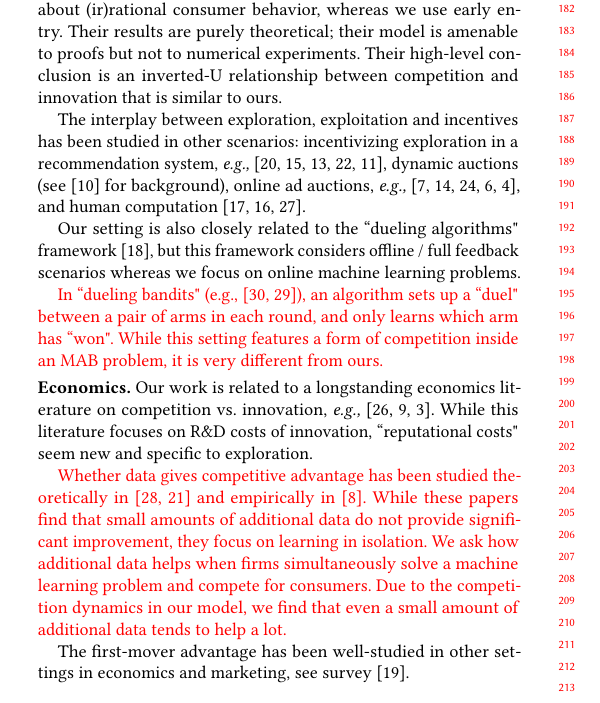
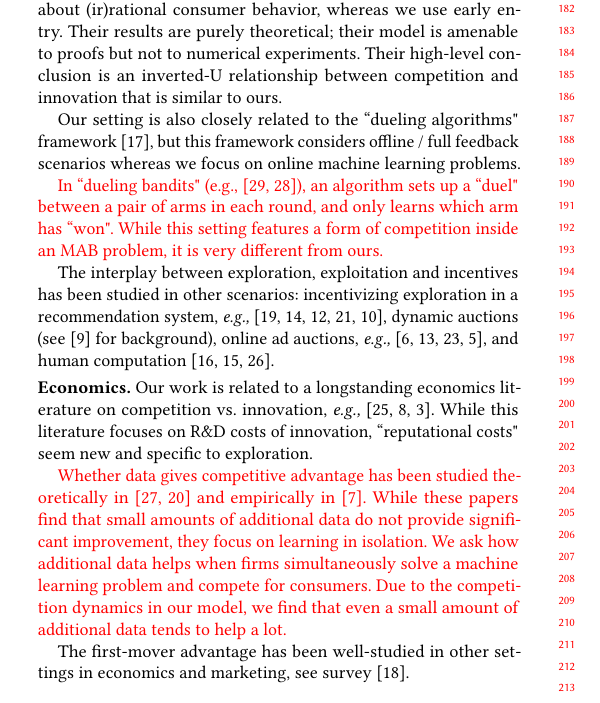
Before and after one commit to rawls238/CompetingBandits, a LaTeX paper (paper/competing_bandits.tex, which reads paper/content/introduction.tex): part of one column of page 2 of 11, cut so that both start at the same text. Compiled offline with pdfLaTeX.

Commit message:
Another edit in related work.

```diff
--- a/paper/content/introduction.tex
+++ b/paper/content/introduction.tex
@@ -58,18 +58,19 @@ We also investigate how algorithms' performance ``in isolation" (without competi
 
 The study of competition vs. exploration has been initiated in \cite{CompetingBandits-itcs16}. Their model differs from ours in two key respects. First, users do not see any signal about firms' past performance, and instead choose between firms according to the Bayesian-expected reward. Second, they vary the strength of competition using assumptions about (ir)rational consumer behavior, whereas we use early entry. Their results are purely theoretical; their model is amenable to proofs but not to numerical experiments. Their high-level conclusion is an inverted-U relationship between competition and innovation that is similar to ours.
 
+Our setting is also closely related to the ``dueling algorithms" framework \cite{DuelingAlgs-stoc11}, but this framework considers offline / full feedback scenarios whereas we focus on online machine learning problems.
+
+\asedit{In ``dueling bandits" (e.g., \cite{Yue-dueling-icml09, Yue-dueling12}), an algorithm sets up a ``duel" between a pair of arms in each round, and only learns which arm has ``won". While this setting features a form of competition inside an MAB problem, it is very different from ours.}
+
+
 The interplay between exploration, exploitation and incentives has been studied in other scenarios: incentivizing exploration in a recommendation system,
     \eg \cite{Kremer-JPE14,Frazier-ec14,Che-13,ICexploration-ec15,Bimpikis-exploration-ms17},
 dynamic auctions
     (see \cite{DynAuctions-survey10} for background),
 online ad auctions, \eg
-    \cite{MechMAB-ec09,DevanurK09,NSV08,Transform-ec10-jacm,Amin-auctions-nips13},
+    \cite{MechMAB-ec09,DevanurK09,NSV08,Transform-ec10-jacm},
 and human computation
     \cite{RepeatedPA-ec14,Ghosh-itcs13,Krause-www13}.
-
-Our setting is also closely related to the ``dueling algorithms" framework \cite{DuelingAlgs-stoc11}, but this framework considers offline / full feedback scenarios whereas we focus on online machine learning problems.
-
-\asedit{In ``dueling bandits" (e.g., \cite{Yue-dueling-icml09, Yue-dueling12}), an algorithm sets up a ``duel" between a pair of arms in each round, and only learns which arm has ``won". While this setting features a form of competition inside an MAB problem, it is very different from ours.}
 
 \xhdr{Economics.}
 Our work is related to a longstanding economics literature on competition vs. innovation, \eg \cite{Schumpeter-42,barro2004economic,Aghion-QJE05}. While this literature focuses on R\&D costs of innovation, ``reputational costs" seem new and specific to exploration.
```
